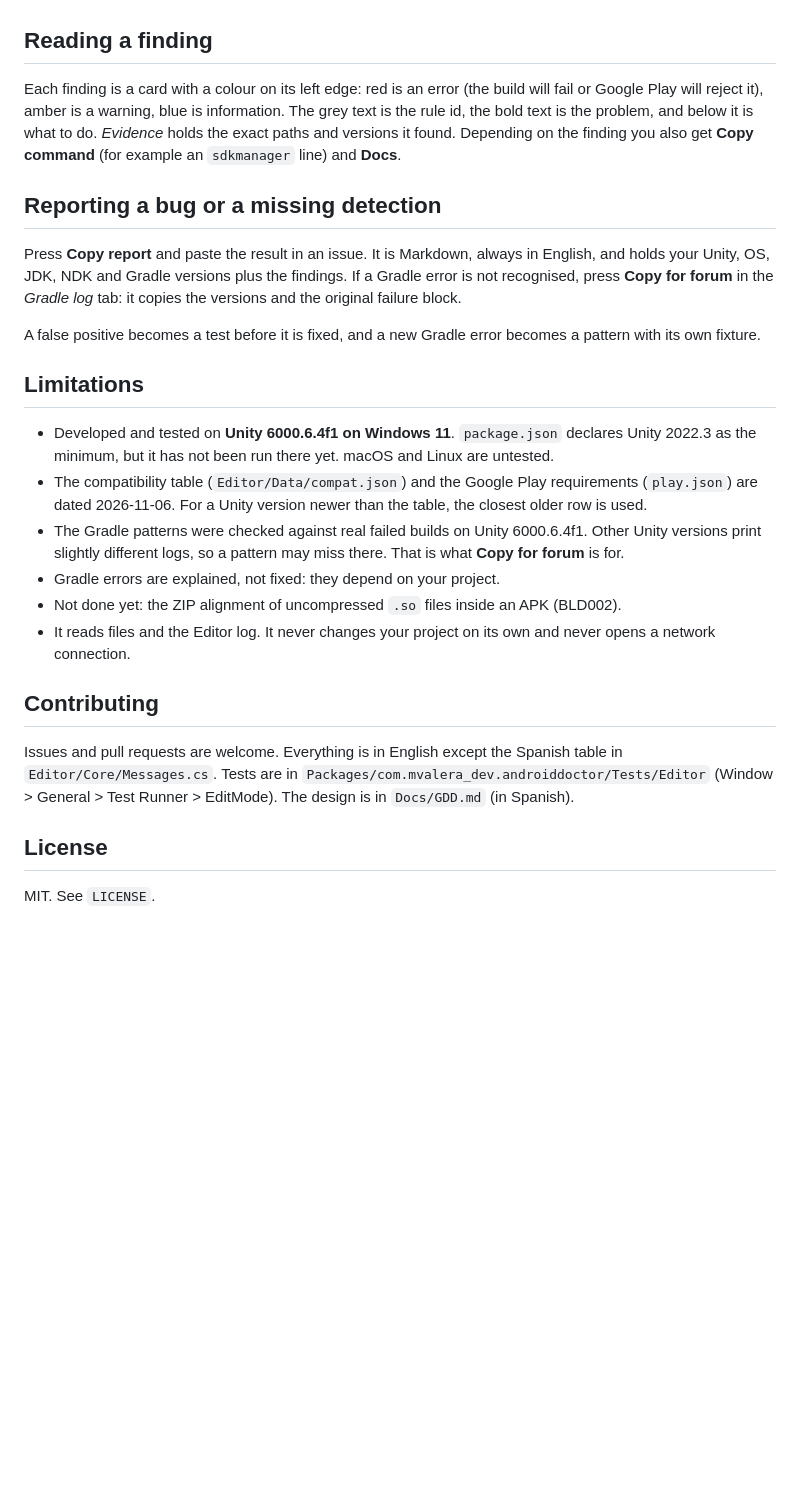
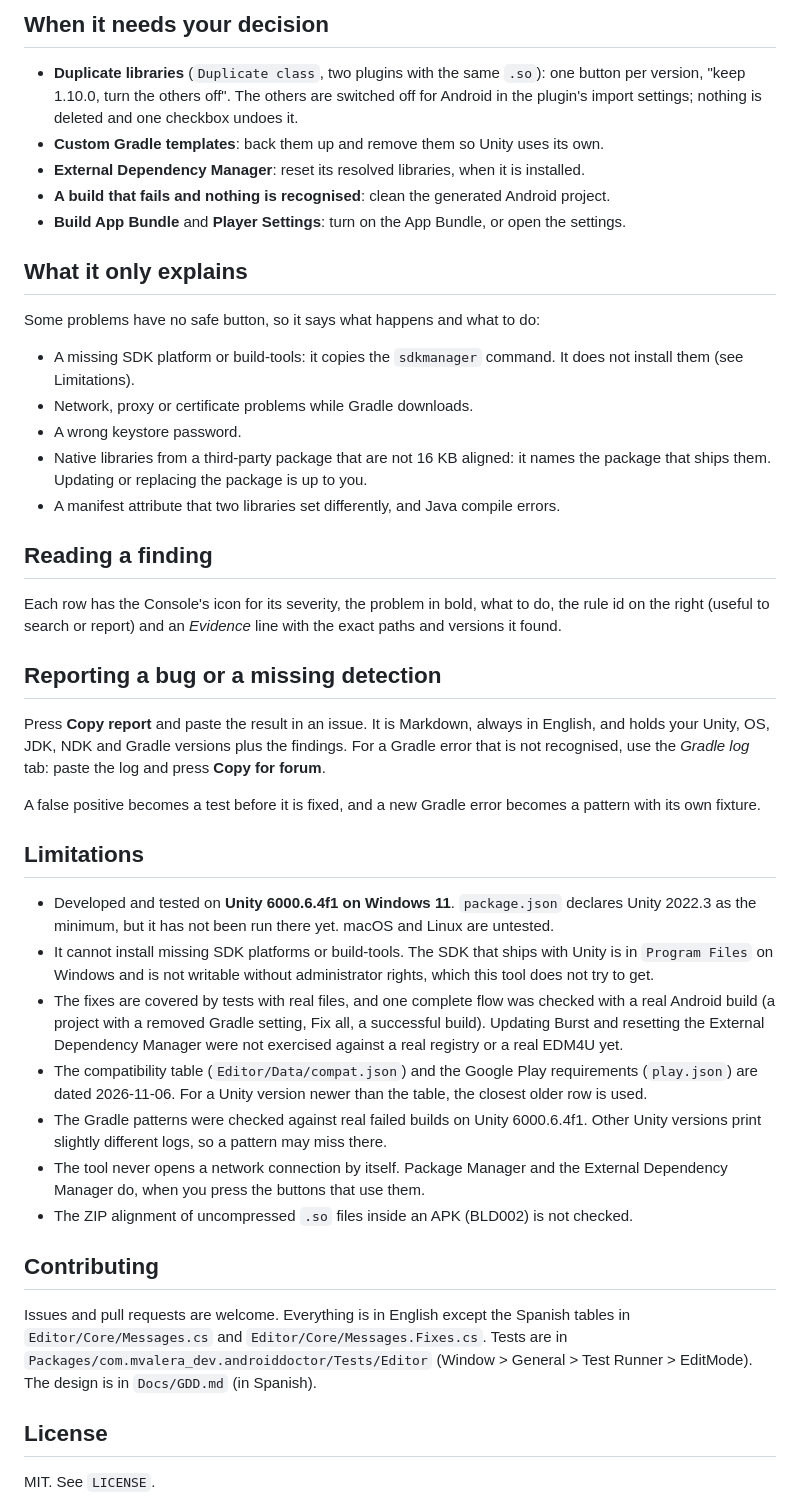
Before and after one commit to MValera-Dev/android-doctor, a Markdown page: README.md, the part around one of its changes. Rendered like a GitHub page; blank space fills up the shorter version.

```diff
--- a/README.md
+++ b/README.md
@@ -32,26 +43,44 @@ Some findings have a **Fix** button (target API, Min API, ARM64). It always show
+## When it needs your decision
+
+- **Duplicate libraries** (`Duplicate class`, two plugins with the same `.so`): one button per version, "keep 1.10.0, turn the others off". The others are switched off for Android in the plugin's import settings; nothing is deleted and one checkbox undoes it.
+- **Custom Gradle templates**: back them up and remove them so Unity uses its own.
+- **External Dependency Manager**: reset its resolved libraries, when it is installed.
+- **A build that fails and nothing is recognised**: clean the generated Android project.
+- **Build App Bundle** and **Player Settings**: turn on the App Bundle, or open the settings.
+
+## What it only explains
+
+Some problems have no safe button, so it says what happens and what to do:
+
+- A missing SDK platform or build-tools: it copies the `sdkmanager` command. It does not install them (see Limitations).
+- Network, proxy or certificate problems while Gradle downloads.
+- A wrong keystore password.
+- Native libraries from a third-party package that are not 16 KB aligned: it names the package that ships them. Updating or replacing the package is up to you.
+- A manifest attribute that two libraries set differently, and Java compile errors.
 
 ## Reading a finding
 
-Each finding is a card with a colour on its left edge: red is an error (the build will fail or Google Play will reject it), amber is a warning, blue is information. The grey text is the rule id, the bold text is the problem, and below it is what to do. *Evidence* holds the exact paths and versions it found. Depending on the finding you also get **Copy command** (for example an `sdkmanager` line) and **Docs**.
+Each row has the Console's icon for its severity, the problem in bold, what to do, the rule id on the right (useful to search or report) and an *Evidence* line with the exact paths and versions it found.
 
 ## Reporting a bug or a missing detection
 
-Press **Copy report** and paste the result in an issue. It is Markdown, always in English, and holds your Unity, OS, JDK, NDK and Gradle versions plus the findings. If a Gradle error is not recognised, press **Copy for forum** in the *Gradle log* tab: it copies the versions and the original failure block.
+Press **Copy report** and paste the result in an issue. It is Markdown, always in English, and holds your Unity, OS, JDK, NDK and Gradle versions plus the findings. For a Gradle error that is not recognised, use the *Gradle log* tab: paste the log and press **Copy for forum**.
 
 A false positive becomes a test before it is fixed, and a new Gradle error becomes a pattern with its own fixture.
 
 ## Limitations
 
 - Developed and tested on **Unity 6000.6.4f1 on Windows 11**. `package.json` declares Unity 2022.3 as the minimum, but it has not been run there yet. macOS and Linux are untested.
+- It cannot install missing SDK platforms or build-tools. The SDK that ships with Unity is in `Program Files` on Windows and is not writable without administrator rights, which this tool does not try to get.
+- The fixes are covered by tests with real files, and one complete flow was checked with a real Android build (a project with a removed Gradle setting, Fix all, a successful build). Updating Burst and resetting the External Dependency Manager were not exercised against a real registry or a real EDM4U yet.
 - The compatibility table (`Editor/Data/compat.json`) and the Google Play requirements (`play.json`) are dated 2026-11-06. For a Unity version newer than the table, the closest older row is used.
-- The Gradle patterns were checked against real failed builds on Unity 6000.6.4f1. Other Unity versions print slightly different logs, so a pattern may miss there. That is what **Copy for forum** is for.
-- Gradle errors are explained, not fixed: they depend on your project.
-- Not done yet: the ZIP alignment of uncompressed `.so` files inside an APK (BLD002).
-- It reads files and the Editor log. It never changes your project on its own and never opens a network connection.
+- The Gradle patterns were checked against real failed builds on Unity 6000.6.4f1. Other Unity versions print slightly different logs, so a pattern may miss there.
+- The tool never opens a network connection by itself. Package Manager and the External Dependency Manager do, when you press the buttons that use them.
+- The ZIP alignment of uncompressed `.so` files inside an APK (BLD002) is not checked.
 
 ## Contributing
 
-Issues and pull requests are welcome. Everything is in English except the Spanish table in `Editor/Core/Messages.cs`. Tests are in `Packages/com.mvalera_dev.androiddoctor/Tests/Editor` (Window > General > Test Runner > EditMode). The design is in `Docs/GDD.md` (in Spanish).
+Issues and pull requests are welcome. Everything is in English except the Spanish tables in `Editor/Core/Messages.cs` and `Editor/Core/Messages.Fixes.cs`. Tests are in `Packages/com.mvalera_dev.androiddoctor/Tests/Editor` (Window > General > Test Runner > EditMode). The design is in `Docs/GDD.md` (in Spanish).
 
 ## License
 
```
Also changed, not shown: other parts of README.md (+24 -13 lines), Packages/com.mvalera_dev.androiddoctor/CHANGELOG.md (+23 -6 lines), Packages/com.mvalera_dev.androiddoctor/README.md (+4 -4 lines), Docs/media/android-doctor.gif, 1 other file.
